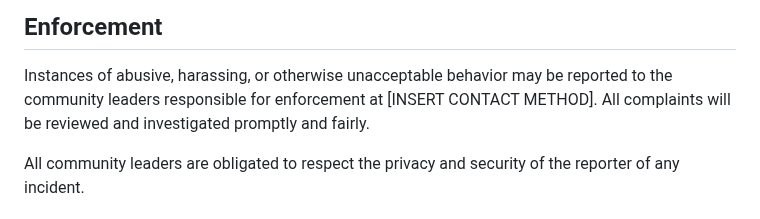
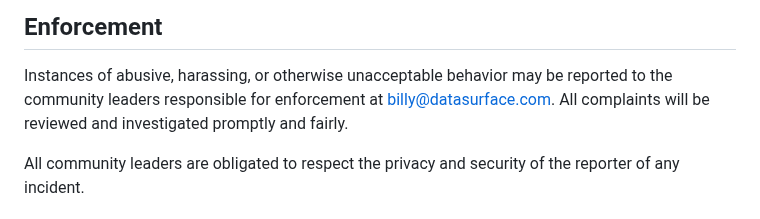
Before and after one commit to billynewport/datasurface, a Markdown page: CODE-OF-CONDUCT.md, the part around the change. Rendered like a GitHub page.

```diff
--- a/CODE-OF-CONDUCT.md
+++ b/CODE-OF-CONDUCT.md
@@ -61,7 +61,7 @@ representative at an online or offline event.
 
 Instances of abusive, harassing, or otherwise unacceptable behavior may be
 reported to the community leaders responsible for enforcement at
-[INSERT CONTACT METHOD].
+billy@datasurface.com.
 All complaints will be reviewed and investigated promptly and fairly.
 
 All community leaders are obligated to respect the privacy and security of the
```
